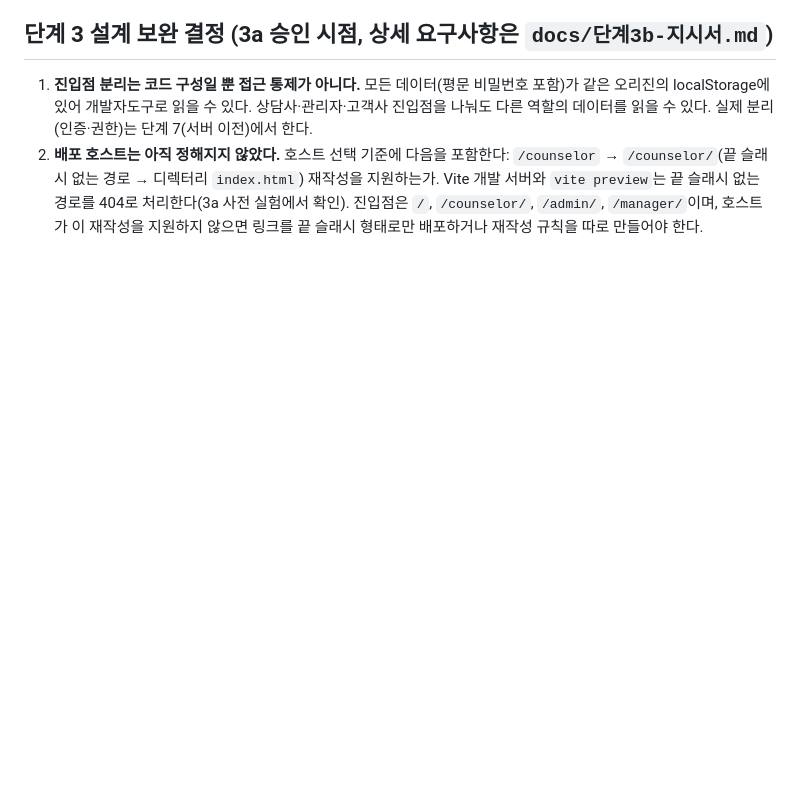
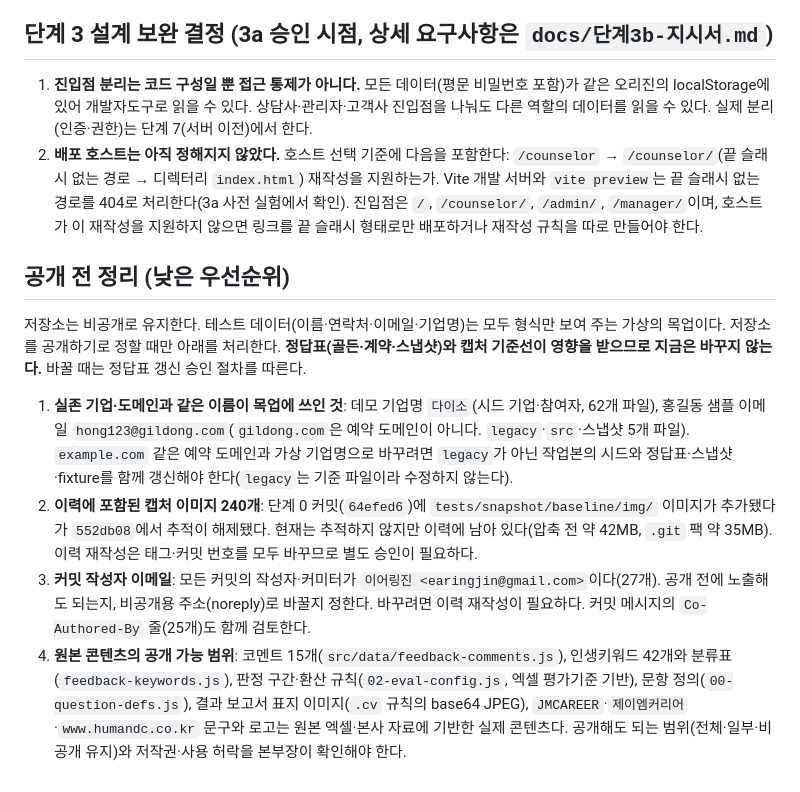
Before and after one commit to earingjin/secondcareer, a Markdown page: docs/decisions.md, the part around the change. Rendered like a GitHub page; blank space fills up the shorter version.

Commit message:
decisions: 공개 전 정리(낮은 우선순위) 항목 추가
Co-Authored-By: Claude Sonnet 5.5 <noreply@anthropic.com>

```diff
--- a/docs/decisions.md
+++ b/docs/decisions.md
@@ -98,3 +98,10 @@
 ## 단계 3 설계 보완 결정 (3a 승인 시점, 상세 요구사항은 `docs/단계3b-지시서.md`)
 1. **진입점 분리는 코드 구성일 뿐 접근 통제가 아니다.** 모든 데이터(평문 비밀번호 포함)가 같은 오리진의 localStorage에 있어 개발자도구로 읽을 수 있다. 상담사·관리자·고객사 진입점을 나눠도 다른 역할의 데이터를 읽을 수 있다. 실제 분리(인증·권한)는 단계 7(서버 이전)에서 한다.
 2. **배포 호스트는 아직 정해지지 않았다.** 호스트 선택 기준에 다음을 포함한다: `/counselor` → `/counselor/`(끝 슬래시 없는 경로 → 디렉터리 `index.html`) 재작성을 지원하는가. Vite 개발 서버와 `vite preview`는 끝 슬래시 없는 경로를 404로 처리한다(3a 사전 실험에서 확인). 진입점은 `/`, `/counselor/`, `/admin/`, `/manager/`이며, 호스트가 이 재작성을 지원하지 않으면 링크를 끝 슬래시 형태로만 배포하거나 재작성 규칙을 따로 만들어야 한다.
+
+## 공개 전 정리 (낮은 우선순위)
+저장소는 비공개로 유지한다. 테스트 데이터(이름·연락처·이메일·기업명)는 모두 형식만 보여 주는 가상의 목업이다. 저장소를 공개하기로 정할 때만 아래를 처리한다. **정답표(골든·계약·스냅샷)와 캡처 기준선이 영향을 받으므로 지금은 바꾸지 않는다.** 바꿀 때는 정답표 갱신 승인 절차를 따른다.
+1. **실존 기업·도메인과 같은 이름이 목업에 쓰인 것**: 데모 기업명 `다이소`(시드 기업·참여자, 62개 파일), 홍길동 샘플 이메일 `hong123@gildong.com`(`gildong.com`은 예약 도메인이 아니다. `legacy`·`src`·스냅샷 5개 파일). `example.com` 같은 예약 도메인과 가상 기업명으로 바꾸려면 `legacy`가 아닌 작업본의 시드와 정답표·스냅샷·fixture를 함께 갱신해야 한다(`legacy`는 기준 파일이라 수정하지 않는다).
+2. **이력에 포함된 캡처 이미지 240개**: 단계 0 커밋(`64efed6`)에 `tests/snapshot/baseline/img/` 이미지가 추가됐다가 `552db08`에서 추적이 해제됐다. 현재는 추적하지 않지만 이력에 남아 있다(압축 전 약 42MB, `.git` 팩 약 35MB). 이력 재작성은 태그·커밋 번호를 모두 바꾸므로 별도 승인이 필요하다.
+3. **커밋 작성자 이메일**: 모든 커밋의 작성자·커미터가 `이어링진 <earingjin@gmail.com>`이다(27개). 공개 전에 노출해도 되는지, 비공개용 주소(noreply)로 바꿀지 정한다. 바꾸려면 이력 재작성이 필요하다. 커밋 메시지의 `Co-Authored-By` 줄(25개)도 함께 검토한다.
+4. **원본 콘텐츠의 공개 가능 범위**: 코멘트 15개(`src/data/feedback-comments.js`), 인생키워드 42개와 분류표(`feedback-keywords.js`), 판정 구간·환산 규칙(`02-eval-config.js`, 엑셀 평가기준 기반), 문항 정의(`00-question-defs.js`), 결과 보고서 표지 이미지(`.cv` 규칙의 base64 JPEG), `JMCAREER`·`제이엠커리어`·`www.humandc.co.kr` 문구와 로고는 원본 엑셀·본사 자료에 기반한 실제 콘텐츠다. 공개해도 되는 범위(전체·일부·비공개 유지)와 저작권·사용 허락을 본부장이 확인해야 한다.
```
